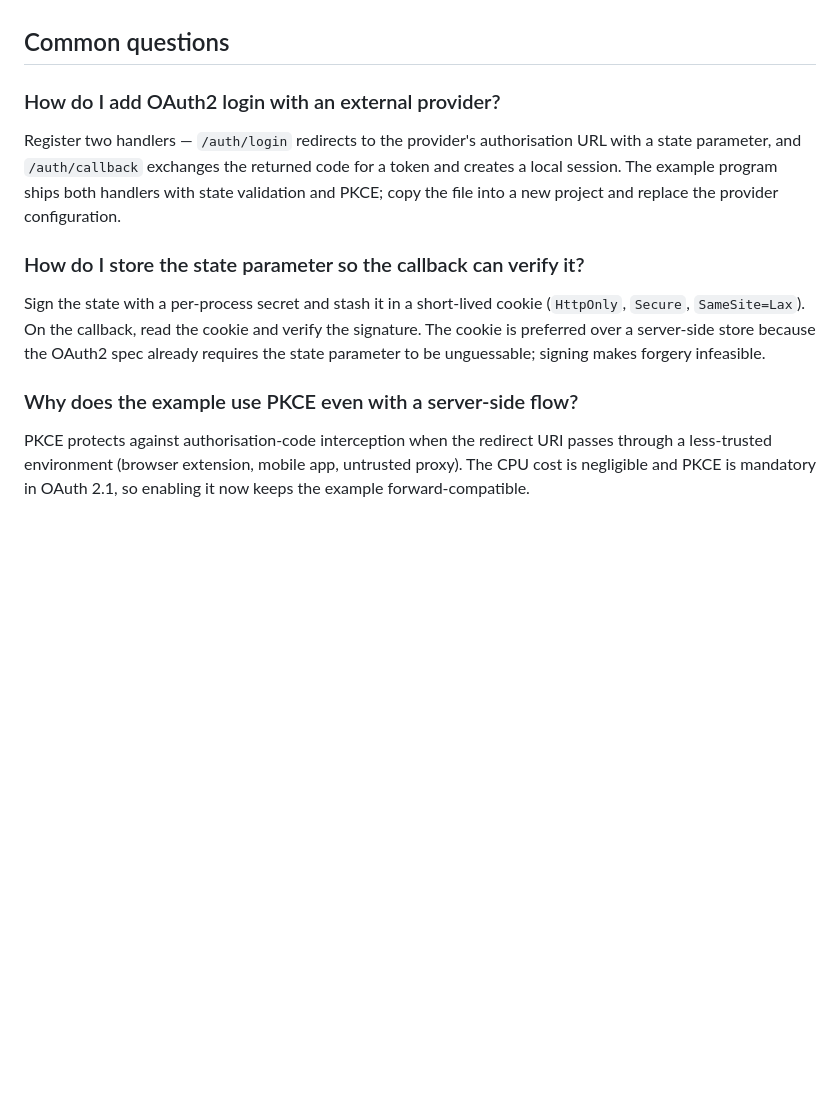
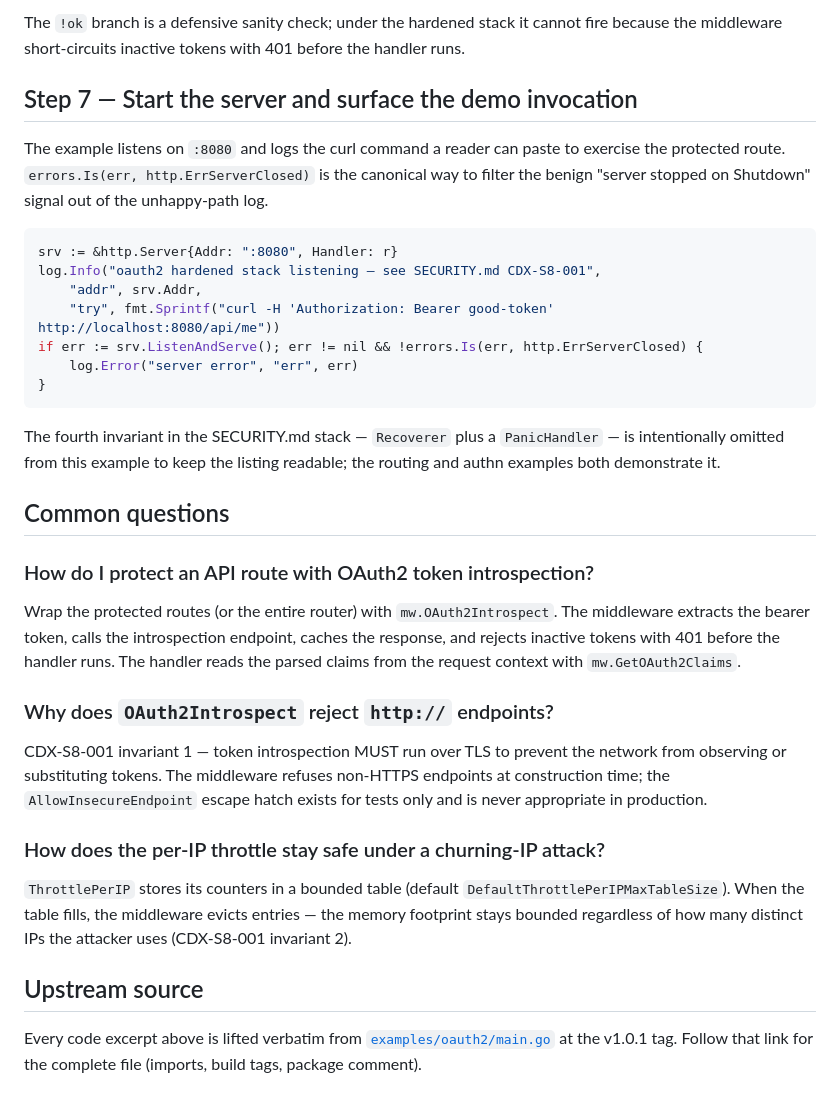
Before and after one commit to FlavioCFOliveira/MuxMasterWebsite, a Markdown page: content/examples/oauth2.md, the part around one of its changes. Drawn GitHub-style; blank space fills up the shorter version.

````diff
--- a/content/examples/oauth2.md
+++ b/content/examples/oauth2.md
@@ -104,18 +92,39 @@ func main() {
+The `!ok` branch is a defensive sanity check; under the hardened stack it cannot fire because the middleware short-circuits inactive tokens with 401 before the handler runs.
+
+## Step 7 — Start the server and surface the demo invocation
+
+The example listens on `:8080` and logs the curl command a reader can paste to exercise the protected route. `errors.Is(err, http.ErrServerClosed)` is the canonical way to filter the benign "server stopped on Shutdown" signal out of the unhappy-path log.
+
+```go
+srv := &http.Server{Addr: ":8080", Handler: r}
+log.Info("oauth2 hardened stack listening — see SECURITY.md CDX-S8-001",
+    "addr", srv.Addr,
+    "try", fmt.Sprintf("curl -H 'Authorization: Bearer good-token' http://localhost:8080/api/me"))
+if err := srv.ListenAndServe(); err != nil && !errors.Is(err, http.ErrServerClosed) {
+    log.Error("server error", "err", err)
+}
+```
+
+The fourth invariant in the SECURITY.md stack — `Recoverer` plus a `PanicHandler` — is intentionally omitted from this example to keep the listing readable; the routing and authn examples both demonstrate it.
 
 ## Common questions
 
 <section data-conversation="oauth2-patterns">
 
-### How do I add OAuth2 login with an external provider?
+### How do I protect an API route with OAuth2 token introspection?
 
-Register two handlers — `/auth/login` redirects to the provider's authorisation URL with a state parameter, and `/auth/callback` exchanges the returned code for a token and creates a local session. The example program ships both handlers with state validation and PKCE; copy the file into a new project and replace the provider configuration.
+Wrap the protected routes (or the entire router) with `mw.OAuth2Introspect`. The middleware extracts the bearer token, calls the introspection endpoint, caches the response, and rejects inactive tokens with 401 before the handler runs. The handler reads the parsed claims from the request context with `mw.GetOAuth2Claims`.
 
-### How do I store the state parameter so the callback can verify it?
+### Why does `OAuth2Introspect` reject `http://` endpoints?
 
-Sign the state with a per-process secret and stash it in a short-lived cookie (`HttpOnly`, `Secure`, `SameSite=Lax`). On the callback, read the cookie and verify the signature. The cookie is preferred over a server-side store because the OAuth2 spec already requires the state parameter to be unguessable; signing makes forgery infeasible.
+CDX-S8-001 invariant 1 — token introspection MUST run over TLS to prevent the network from observing or substituting tokens. The middleware refuses non-HTTPS endpoints at construction time; the `AllowInsecureEndpoint` escape hatch exists for tests only and is never appropriate in production.
 
-### Why does the example use PKCE even with a server-side flow?
+### How does the per-IP throttle stay safe under a churning-IP attack?
 
-PKCE protects against authorisation-code interception when the redirect URI passes through a less-trusted environment (browser extension, mobile app, untrusted proxy). The CPU cost is negligible and PKCE is mandatory in OAuth 2.1, so enabling it now keeps the example forward-compatible.
+`ThrottlePerIP` stores its counters in a bounded table (default `DefaultThrottlePerIPMaxTableSize`). When the table fills, the middleware evicts entries — the memory footprint stays bounded regardless of how many distinct IPs the attacker uses (CDX-S8-001 invariant 2).
 
 </section>
+
+## Upstream source
+
+Every code excerpt above is lifted verbatim from [`examples/oauth2/main.go`](https://github.com/FlavioCFOliveira/MuxMaster/blob/v1.0.1/examples/oauth2/main.go) at the v1.0.1 tag. Follow that link for the complete file (imports, build tags, package comment).
````
Also changed, not shown: other parts of content/examples/oauth2.md (+79 -91 lines).
